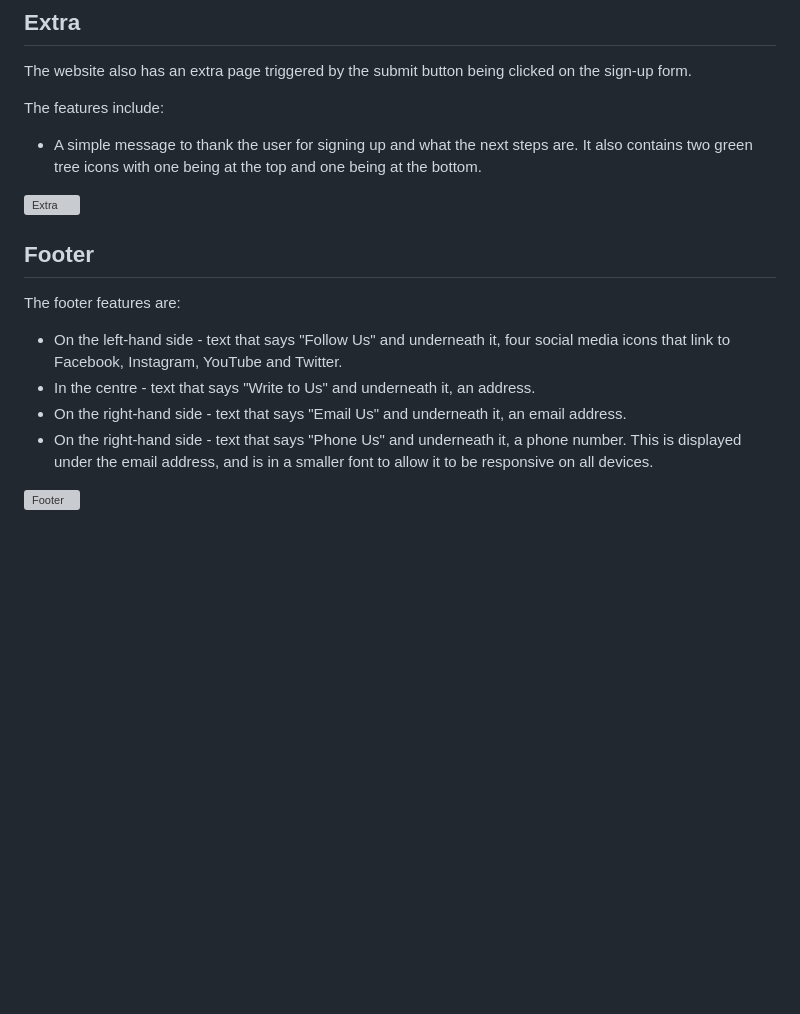
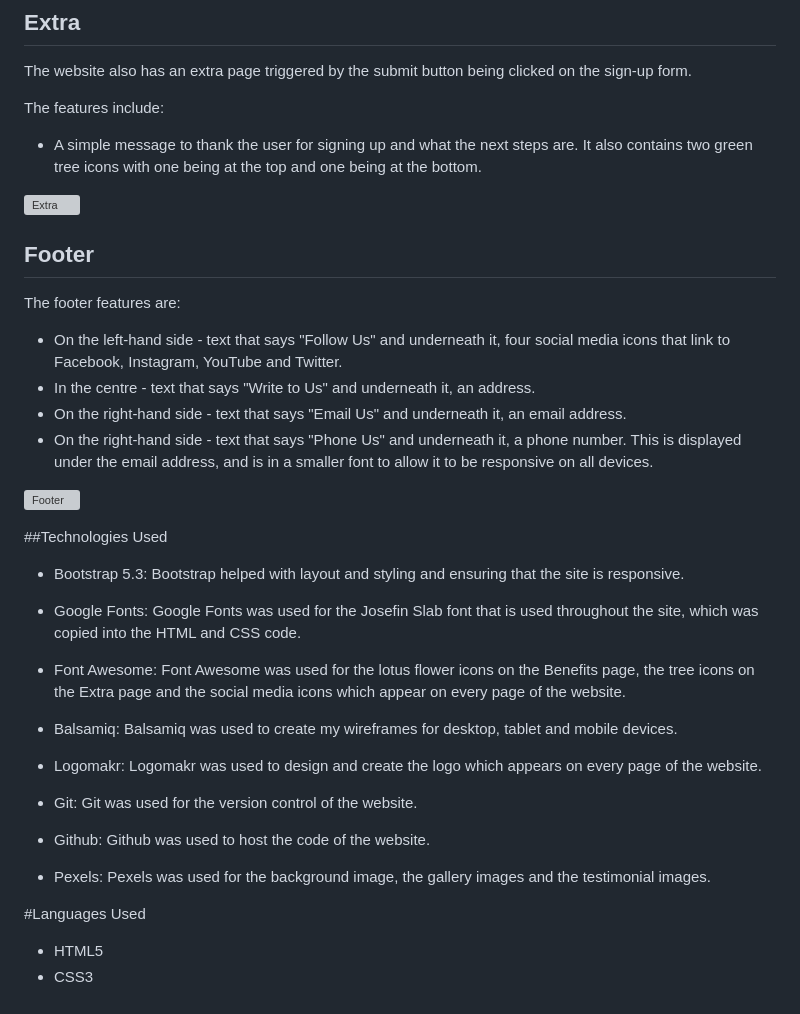
Before and after one commit to Mark-Assessment/j-tamburro-tranquil-trail-m1-2, a Markdown page: README.md, the part around one of its changes. Rendered like a GitHub page; blank space fills up the shorter version; grey boxes are pictures that could not be loaded.

Commit message:
Add technologies to README.md

```diff
--- a/README.md
+++ b/README.md
@@ -217,3 +217,35 @@ The footer features are:
 - On the right-hand side - text that says "Phone Us" and underneath it, a phone number. This is displayed under the email address, and is in a smaller font to allow it to be responsive on all devices.
 
 ![Footer](/documents/screenshots/footer.png)
+
+##Technologies Used
+
+- Bootstrap 5.3:
+Bootstrap helped with layout and styling and ensuring that the site is responsive.
+
+- Google Fonts:
+Google Fonts was used for the Josefin Slab font that is used throughout the site, which was copied into the HTML and CSS code.
+
+- Font Awesome:
+Font Awesome was used for the lotus flower icons on the Benefits page, the tree icons on the Extra page and the social media icons which appear on every page of the website.
+
+- Balsamiq:
+Balsamiq was used to create my wireframes for desktop, tablet and mobile devices.
+
+- Logomakr:
+Logomakr was used to design and create the logo which appears on every page of the website.
+
+- Git:
+Git was used for the version control of the website.
+
+- Github:
+Github was used to host the code of the website.
+
+- Pexels:
+Pexels was used for the background image, the gallery images and the testimonial images.
+
+
+#Languages Used
+
+- HTML5
+- CSS3
```
Also changed, not shown: other parts of README.md (+1 -1 lines).
